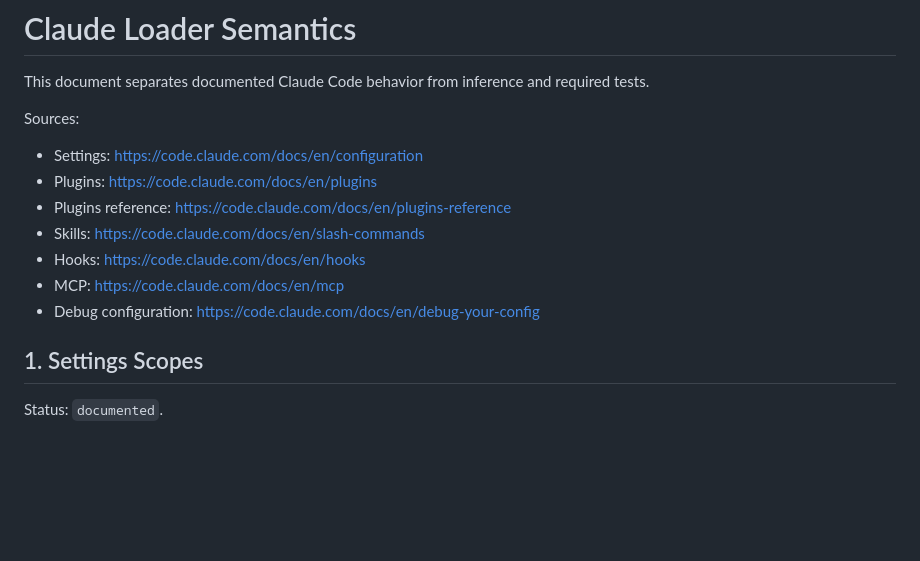
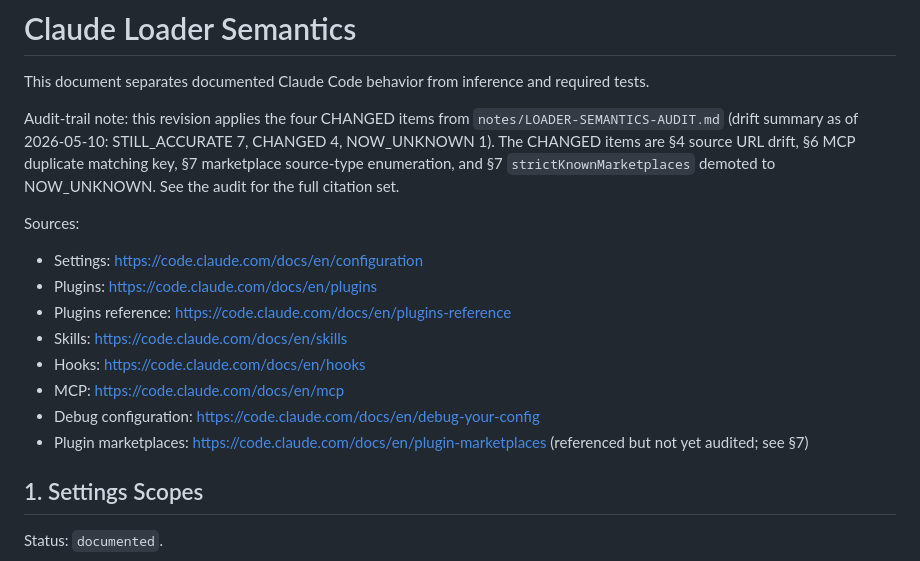
Before and after one commit to hemzaz/claude-housekeeper, a Markdown page: docs/loader-semantics.md, the part around one of its changes. Rendered like a GitHub page; blank space fills up the shorter version.

```diff
--- a/docs/loader-semantics.md
+++ b/docs/loader-semantics.md
@@ -1,16 +1,24 @@
 # Claude Loader Semantics
 
 This document separates documented Claude Code behavior from inference and required tests.
+
+Audit-trail note: this revision applies the four CHANGED items from
+`notes/LOADER-SEMANTICS-AUDIT.md` (drift summary as of 2026-05-10:
+STILL_ACCURATE 7, CHANGED 4, NOW_UNKNOWN 1). The CHANGED items are §4
+source URL drift, §6 MCP duplicate matching key, §7 marketplace source-type
+enumeration, and §7 `strictKnownMarketplaces` demoted to NOW_UNKNOWN. See
+the audit for the full citation set.
 
 Sources:
 
 - Settings: https://code.claude.com/docs/en/configuration
 - Plugins: https://code.claude.com/docs/en/plugins
 - Plugins reference: https://code.claude.com/docs/en/plugins-reference
-- Skills: https://code.claude.com/docs/en/slash-commands
+- Skills: https://code.claude.com/docs/en/skills
 - Hooks: https://code.claude.com/docs/en/hooks
 - MCP: https://code.claude.com/docs/en/mcp
 - Debug configuration: https://code.claude.com/docs/en/debug-your-config
+- Plugin marketplaces: https://code.claude.com/docs/en/plugin-marketplaces (referenced but not yet audited; see §7)
 
 ## 1. Settings Scopes
 
```
Also changed, not shown: other parts of docs/loader-semantics.md (+39 -11 lines).
